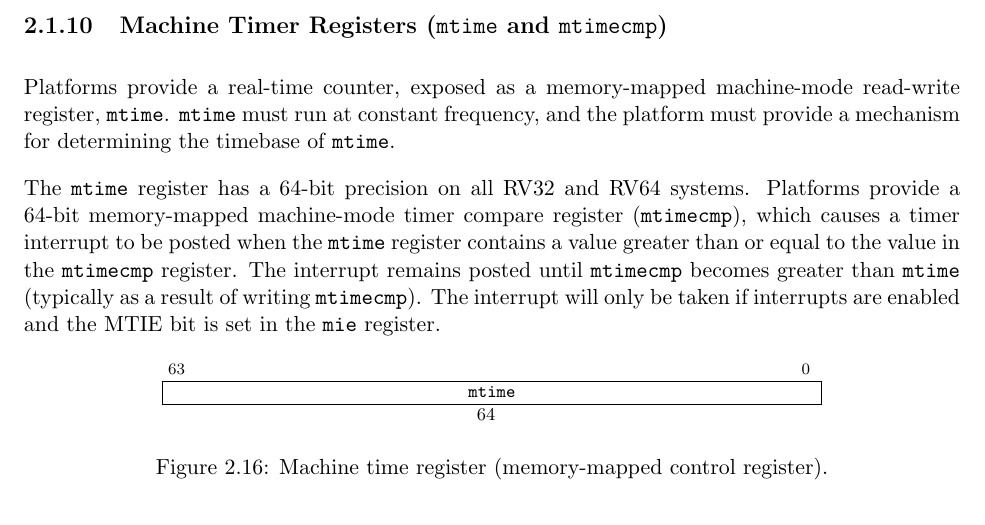
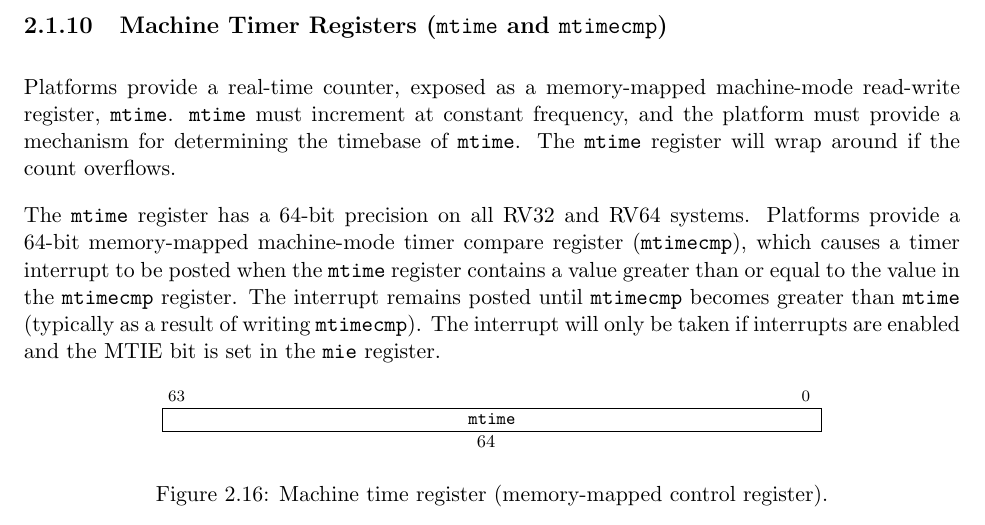
Before and after one commit to riscv/riscv-isa-manual, a LaTeX thesis (src/riscv-privileged.tex, which reads src/machine.tex): part of page 46 of 129, cut so that both start at the same text. Compiled offline with pdfLaTeX.

Commit message:
Clarified overflow behavior of mtime register. Closes #480.

```diff
--- a/src/machine.tex
+++ b/src/machine.tex
@@ -1603,9 +1603,10 @@ to zero.
 \subsection{Machine Timer Registers ({\tt mtime} and {\tt mtimecmp})}
 
 Platforms provide a real-time counter, exposed as a memory-mapped
-machine-mode read-write register, {\tt mtime}.  {\tt mtime} must run at constant
-frequency, and the platform must provide a mechanism for determining
-the timebase of {\tt mtime}.
+machine-mode read-write register, {\tt mtime}.  {\tt mtime} must
+increment at constant frequency, and the platform must provide a
+mechanism for determining the timebase of {\tt mtime}.  The {\tt
+  mtime} register will wrap around if the count overflows.
 
 The {\tt mtime} register has a 64-bit precision on all RV32 and RV64
 systems.  Platforms provide a 64-bit memory-mapped machine-mode
```
